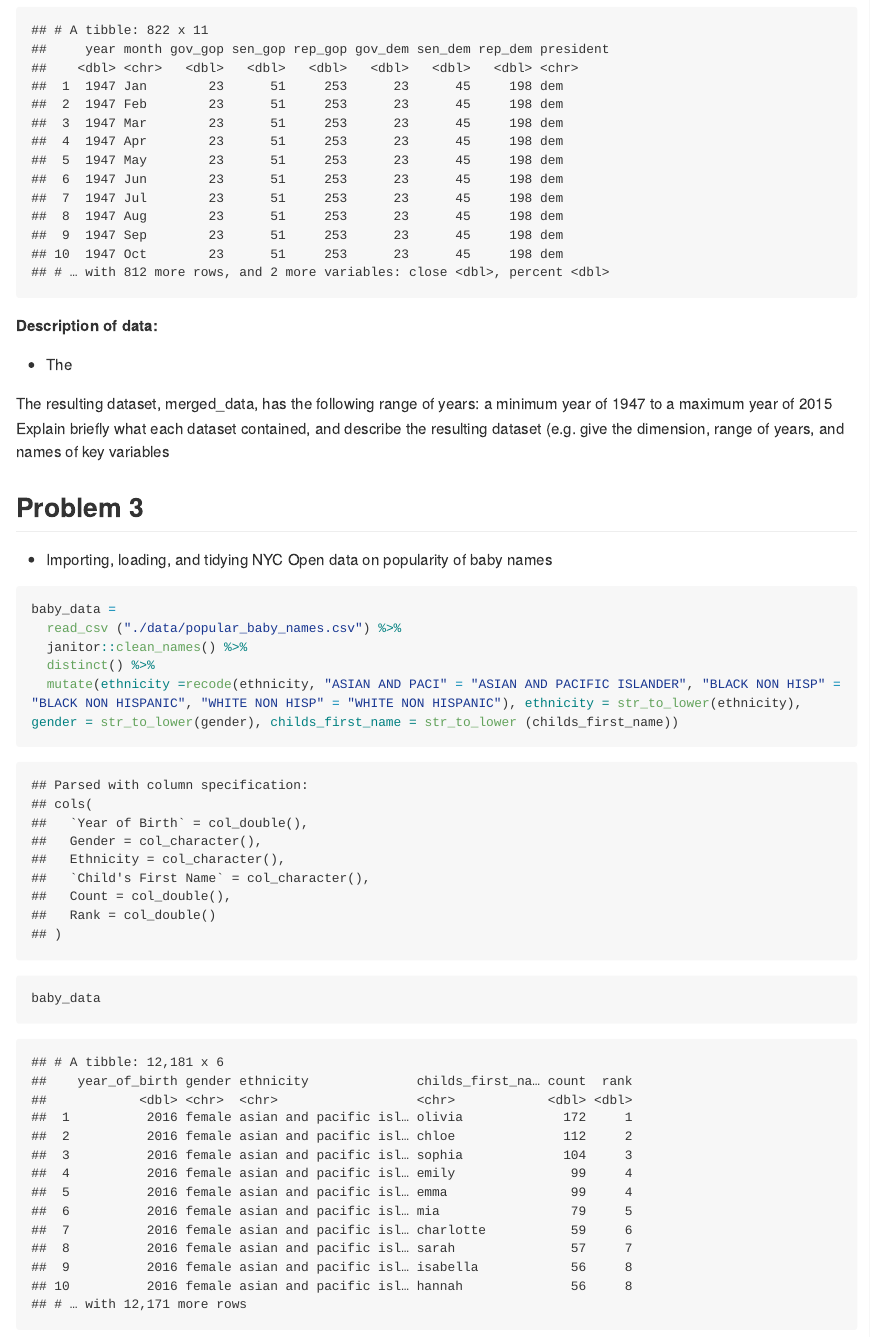
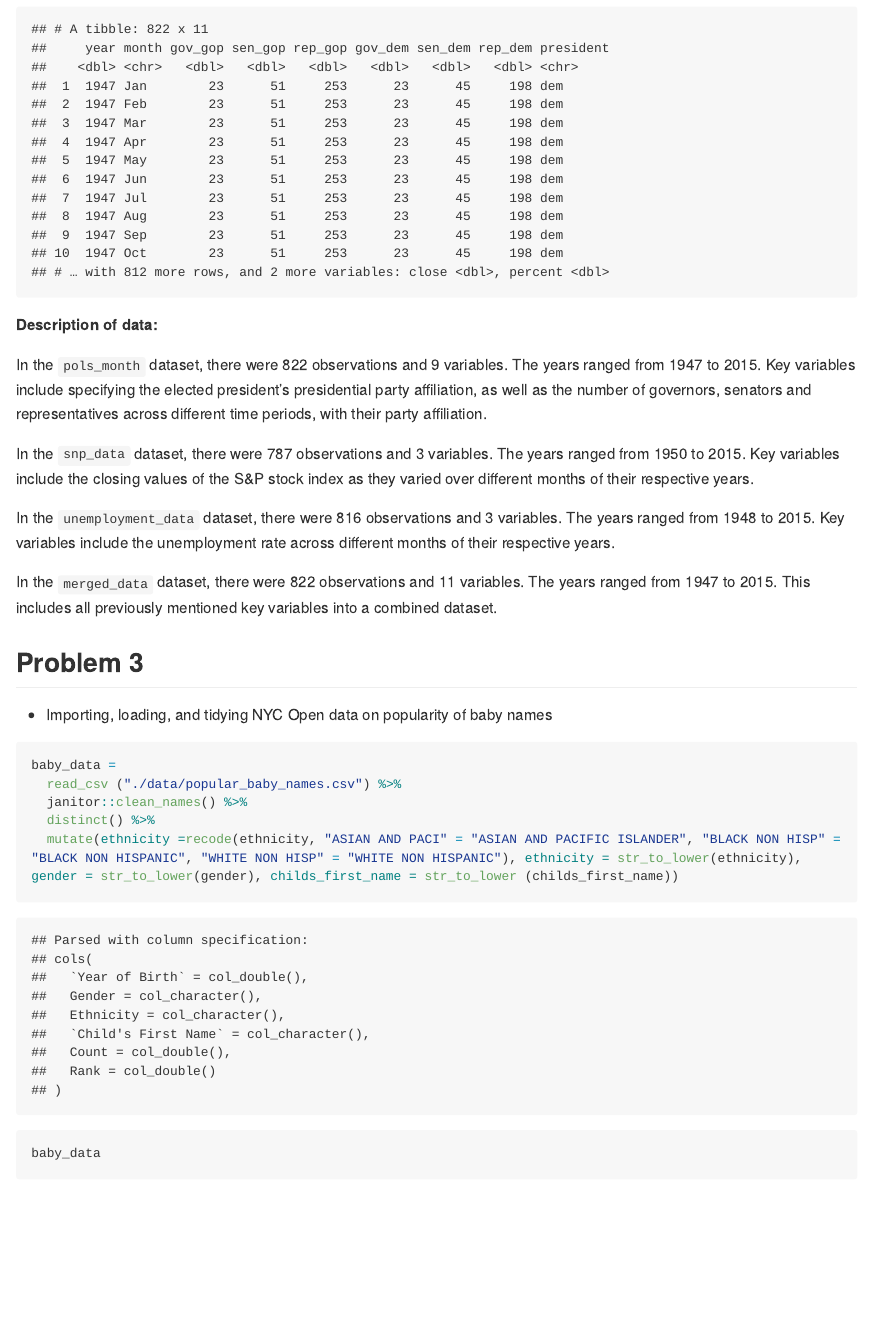
Before and after one commit to connzhang/ds_hw2_cz2540, an R Markdown document (ds_hw2_cz2540.Rmd): the page in a window 1100 px wide, from 5890 px down before the commit and from 6000 px down after it, so that both start at the same text. The pictures show the output file ds_hw2_cz2540.md that the author committed with the source, drawn offline in the style of GitHub; long lines of code are wrapped.

Commit message:
Final commit - maybe?

````diff
--- a/ds_hw2_cz2540.Rmd
+++ b/ds_hw2_cz2540.Rmd
@@ -97,10 +105,13 @@ merged_data
 ```
 **Description of data:**
 
-* The
+In the `pols_month` dataset, there were `r nrow(pols_month)` observations and `r ncol(pols_month)` variables. The years ranged from `r min(pull(pols_month, year))` to `r max(pull(pols_month, year))`. Key variables include specifying the elected president's presidential party affiliation, as well as the number of governors, senators and representatives across different time periods, with their party affiliation.
 
-The resulting dataset, merged_data, has the following range of years: a minimum year of `r min(pull(merged_data, year))` to a maximum year of `r max(pull(merged_data,year))`
-Explain briefly what each dataset contained, and describe the resulting dataset (e.g. give the dimension, range of years, and names of key variables
+In the `snp_data` dataset, there were `r nrow(snp_data)` observations and `r ncol(snp_data)` variables. The years ranged from `r min(pull(snp_data, year))` to `r max(pull(snp_data, year))`. Key variables include the closing values of the S&P stock index as they varied over different months of their respective years.
+
+In the `unemployment_data` dataset, there were `r nrow(unemployment_data)` observations and `r ncol(unemployment_data)` variables. The years ranged from `r min(pull(unemployment_data, year))` to `r max(pull(unemployment_data, year))`. Key variables include the unemployment rate across different months of their respective years.
+
+In the `merged_data` dataset, there were `r nrow(merged_data)` observations and `r ncol(merged_data)` variables. The years ranged from `r min(pull(merged_data, year))` to `r max(pull(merged_data, year))`. This includes all previously mentioned key variables into a combined dataset.
 
 ## Problem 3
 * Importing, loading, and tidying NYC Open data on popularity of baby names
````
Also changed, not shown: ds_hw2_cz2540.md, ds_hw2_cz2540.Rmd (10 more changed lines).
